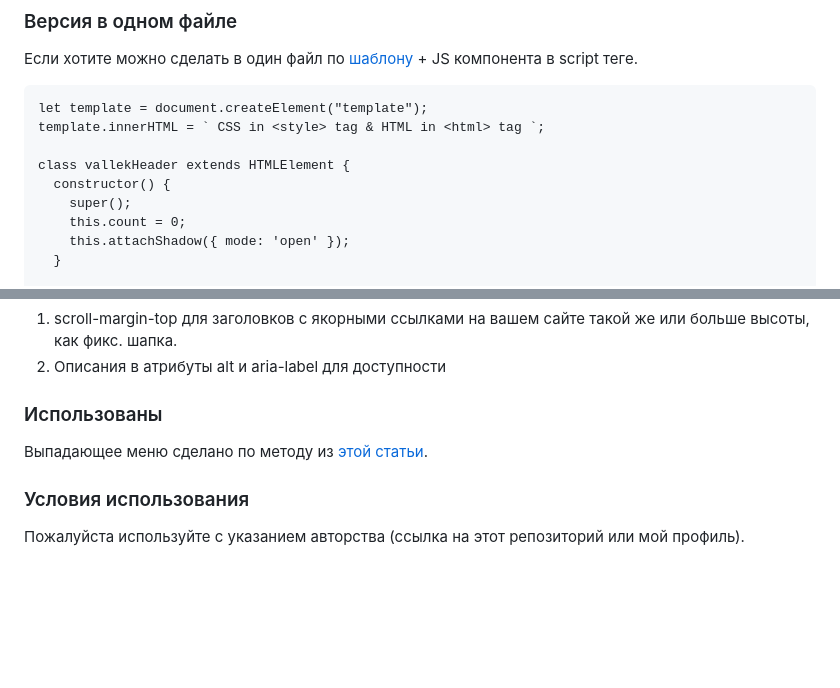
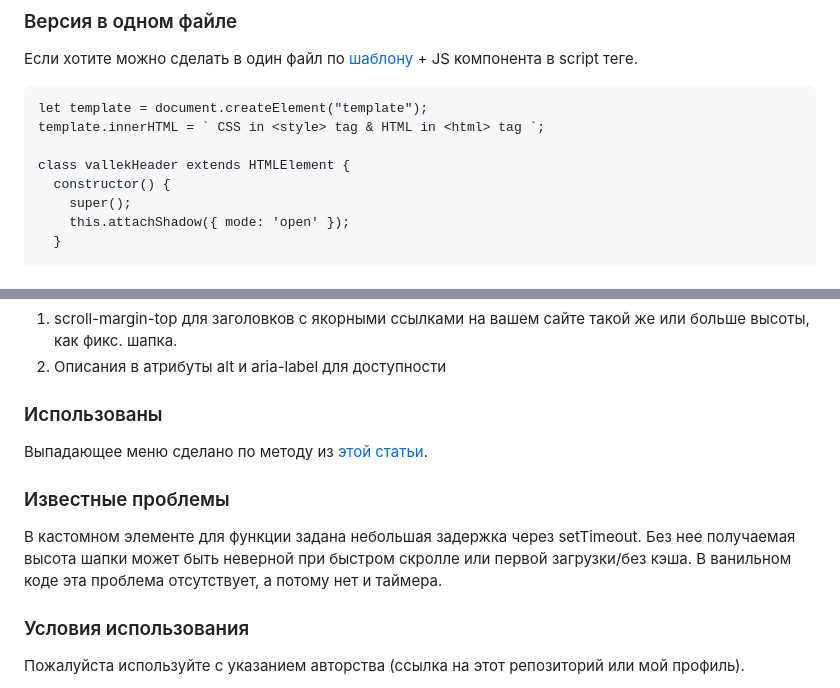
Before and after one commit to Vallek/vallek-custom-header, a Markdown page: README.md, 2 parts joined by grey strips. Drawn GitHub-style; blank space fills up the shorter version.

Commit message:
добавил изв. проблемы

```diff
--- a/README.md
+++ b/README.md
@@ -34,7 +34,6 @@ template.innerHTML = ` CSS in <style> tag & HTML in <html> tag `;
 class vallekHeader extends HTMLElement {
   constructor() {
     super();
-    this.count = 0;
     this.attachShadow({ mode: 'open' });
   }
 
@@ -61,6 +60,9 @@ customElements.define('vallek-header', vallekHeader);
 ### Использованы
 Выпадающее меню сделано по методу из [этой статьи](https://www.pausly.app/blog/accessible-hamburger-buttons-without-javascript).
 
+### Известные проблемы
+В кастомном элементе для функции задана небольшая задержка через setTimeout. Без нее получаемая высота шапки может быть неверной при быстром скролле или первой загрузки/без кэша. В ванильном коде эта проблема отсутствует, а потому нет и таймера.
+
 ### Условия использования
 Пожалуйста используйте с указанием авторства (ссылка на этот репозиторий или мой профиль).
 
```
